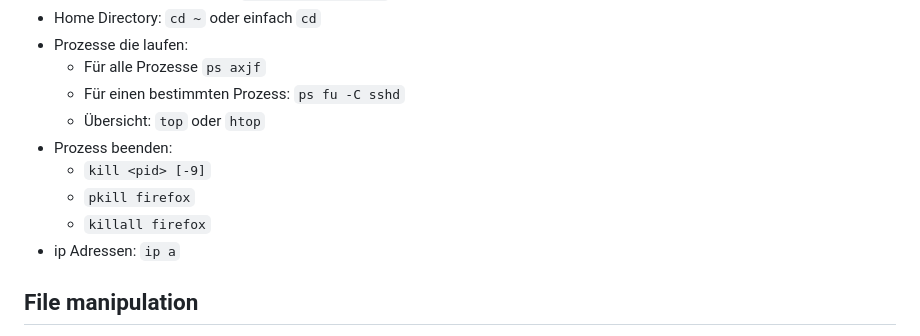
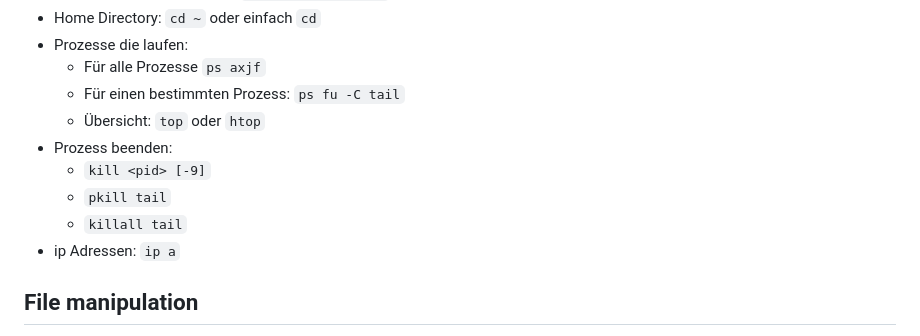
Before and after one commit to scs/jumpstart-docs, a Markdown page: topics/linux/linux_slides.md, the part around the change. GitHub-like rendering.

Commit message:
linux: adapt slides to codespaces
In the codespace we won't install firefox or sshd.
ps and kill can also be shown with tail -f /dev/null.

```diff
--- a/topics/linux/linux_slides.md
+++ b/topics/linux/linux_slides.md
@@ -34,12 +34,12 @@ Wer/Wo/Was bin ich?
 * Home Directory: `cd ~` oder einfach `cd`
 * Prozesse die laufen:
   * Für alle Prozesse `ps axjf`
-  * Für einen bestimmten Prozess: `ps fu -C sshd`
+  * Für einen bestimmten Prozess: `ps fu -C tail`
   * Übersicht: `top` oder `htop`
 * Prozess beenden:
   * `kill <pid> [-9]`
-  * `pkill firefox`
-  * `killall firefox`
+  * `pkill tail`
+  * `killall tail`
 * ip Adressen: `ip a`
 
 File manipulation
```
